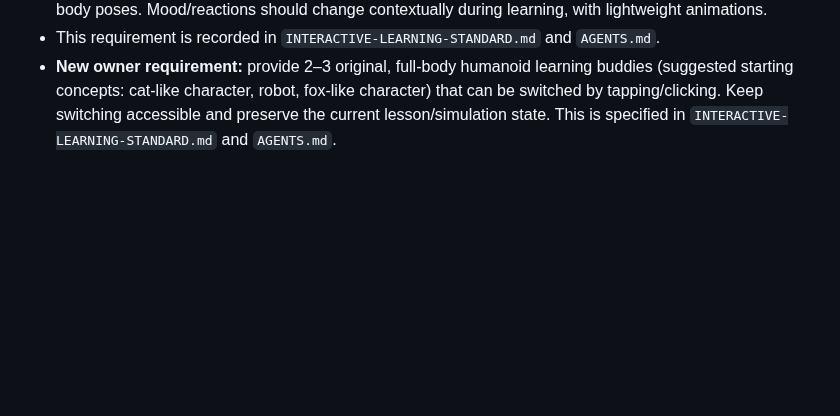
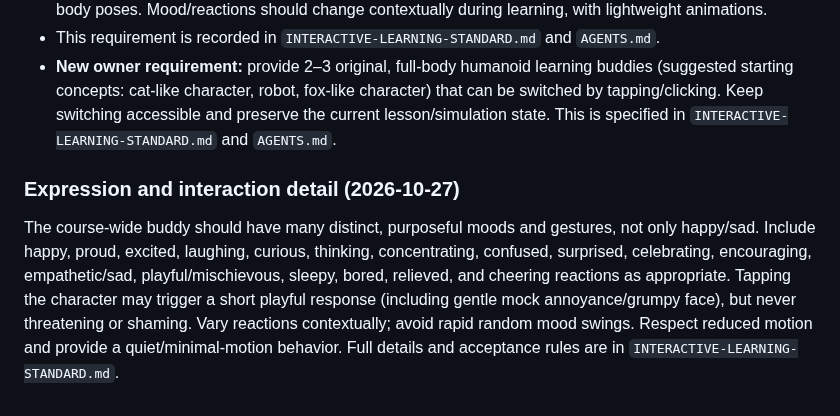
Before and after one commit to zzpsah/CS_Interactive_Hub, a Markdown page: AI-HANDOFF.md, the part around the change. Rendered like a GitHub page; blank space fills up the shorter version.

Commit message:
Record rich buddy expressions and touch reactions

```diff
--- a/AI-HANDOFF.md
+++ b/AI-HANDOFF.md
@@ -386,3 +386,8 @@ Validation status:
 - Preferred starting direction: an original cute cat-like humanoid mascot with expressive face, gestures, and body poses. Mood/reactions should change contextually during learning, with lightweight animations.
 - This requirement is recorded in `INTERACTIVE-LEARNING-STANDARD.md` and `AGENTS.md`.
 - **New owner requirement:** provide 2–3 original, full-body humanoid learning buddies (suggested starting concepts: cat-like character, robot, fox-like character) that can be switched by tapping/clicking. Keep switching accessible and preserve the current lesson/simulation state. This is specified in `INTERACTIVE-LEARNING-STANDARD.md` and `AGENTS.md`.
+
+
+### Expression and interaction detail (2026-10-27)
+
+The course-wide buddy should have many distinct, purposeful moods and gestures, not only happy/sad. Include happy, proud, excited, laughing, curious, thinking, concentrating, confused, surprised, celebrating, encouraging, empathetic/sad, playful/mischievous, sleepy, bored, relieved, and cheering reactions as appropriate. Tapping the character may trigger a short playful response (including gentle mock annoyance/grumpy face), but never threatening or shaming. Vary reactions contextually; avoid rapid random mood swings. Respect reduced motion and provide a quiet/minimal-motion behavior. Full details and acceptance rules are in `INTERACTIVE-LEARNING-STANDARD.md`.
```
